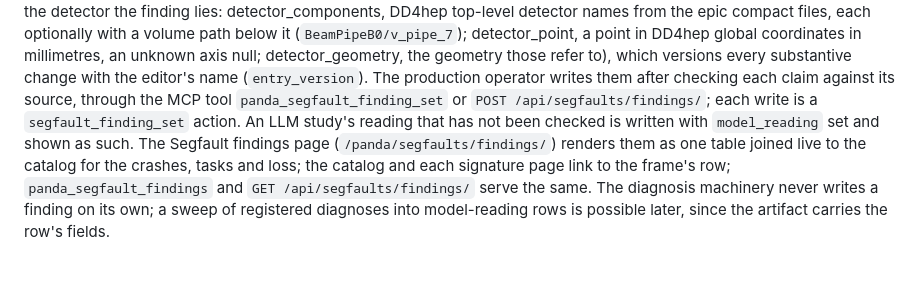
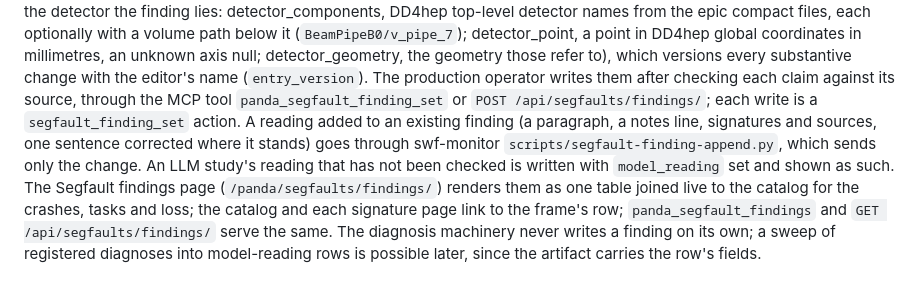
Before and after one commit to BNLNPPS/swf-epicprod, a Markdown page: docs/SEGFAULT_DIAGNOSIS.md, the part around the change. Drawn GitHub-style; blank space fills up the shorter version.

Commit message:
SEGFAULT_DIAGNOSIS: name the script that adds a reading to a finding
Co-Authored-By: Claude Opus 5.5 <noreply@anthropic.com>

```diff
--- a/docs/SEGFAULT_DIAGNOSIS.md
+++ b/docs/SEGFAULT_DIAGNOSIS.md
@@ -1096,7 +1096,10 @@ the geometry those refer to), which versions every substantive change with the
 editor's name (`entry_version`). The production operator writes them
 after checking each claim against its source, through the MCP tool
 `panda_segfault_finding_set` or `POST /api/segfaults/findings/`; each
-write is a `segfault_finding_set` action. An LLM study's reading that
+write is a `segfault_finding_set` action. A reading added to an existing
+finding (a paragraph, a notes line, signatures and sources, one sentence
+corrected where it stands) goes through swf-monitor
+`scripts/segfault-finding-append.py`, which sends only the change. An LLM study's reading that
 has not been checked is written with `model_reading` set and shown as
 such. The Segfault findings page (`/panda/segfaults/findings/`) renders
 them as one table joined live to the catalog for the crashes, tasks and
```
